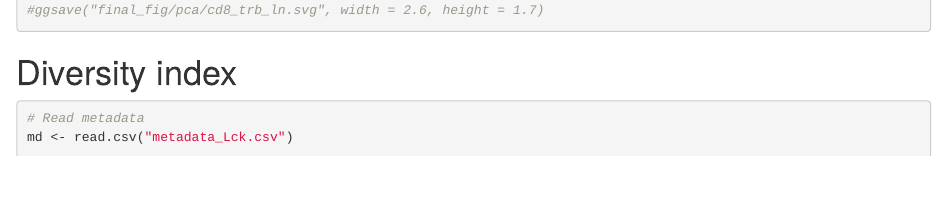
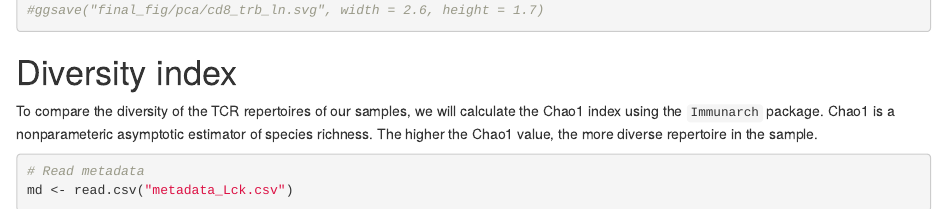
Before and after one commit to Lab-of-Adaptive-Immunity/lck-tcrseq, an R Markdown document (Analysis_Lck.Rmd): the page in a window 1100 px wide, from 11160 px down. Rendered offline with R 4.5, knitr and Pandoc, with nearby package versions; drawn as R Markdown's standard HTML page in place of the format the file asks for; some code elsewhere in the file could not run offline.

Commit message:
Analysis Lck TCR repertoires Markdown report

````diff
--- a/Analysis_Lck.Rmd
+++ b/Analysis_Lck.Rmd
@@ -1191,10 +1191,7 @@ fviz_pca_ind(res.pca.trb.cd8.ln,
 ```
 
 # Diversity index
-
-```{r}
-```
-
+ To compare the diversity of the TCR repertoires of our samples, we will calculate the Chao1 index using the `Immunarch` package. Chao1 is a nonparameteric asymptotic estimator of species richness. The higher the Chao1 value, the more diverse repertoire in the sample.
 
 ```{r}
 # Read metadata
````
